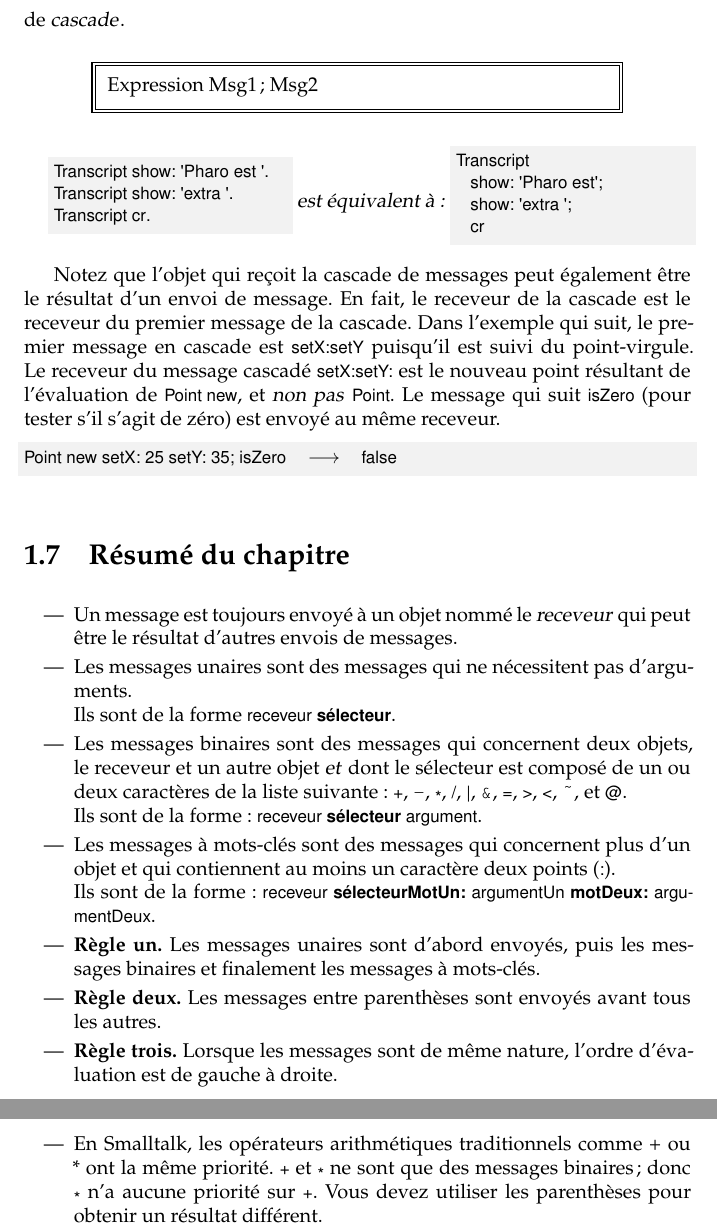
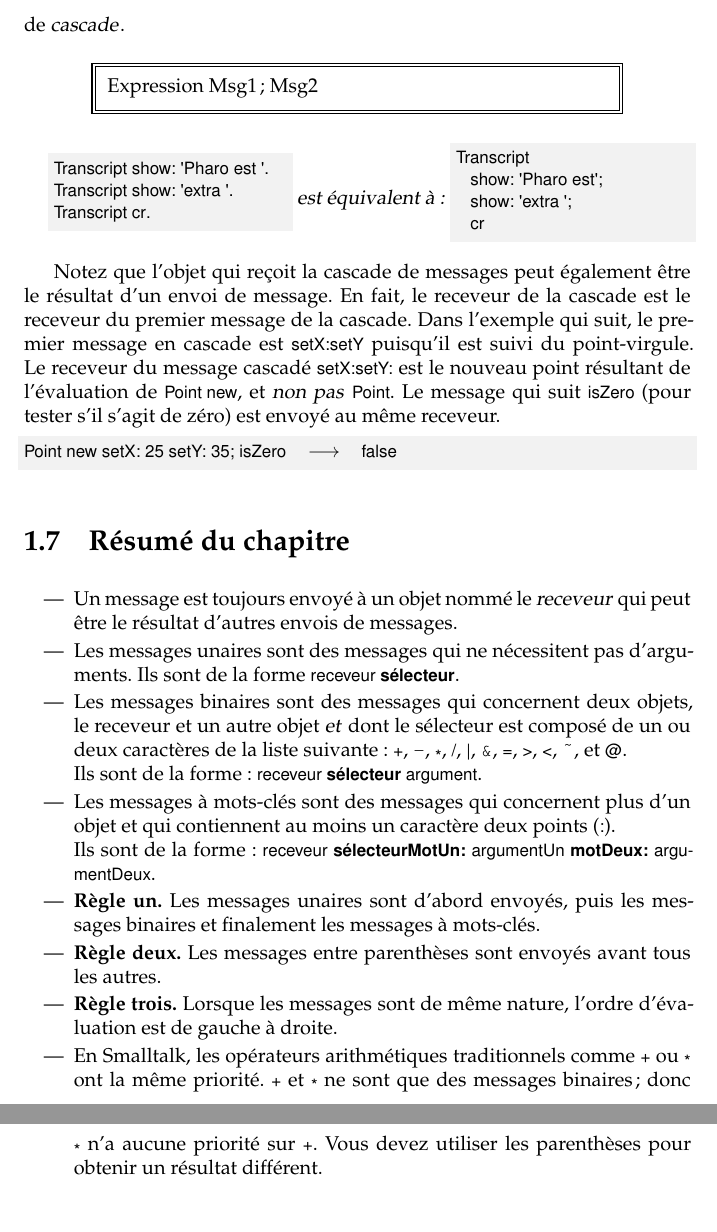
Before and after one commit to SquareBracketAssociates/PharoByExample-french, a LaTeX book (Messages/Messages.tex): two parts of pages 15 and 16 of 16, joined at a grey line, cut so that both start at the same text, the shorter picture padded with empty space. Compiled offline with pdfLaTeX.

Commit message:
Continue with chapter 4

```diff
--- a/Messages/Messages.tex
+++ b/Messages/Messages.tex
@@ -735,15 +735,13 @@ envoyé au même receveur.
 \begin{code}{}
 Point new setX: 25 setY: 35; isZero --> false
 \end{code}
-
 %=============================================================
 \section{Résumé du chapitre}
 
 \begin{itemize}
 \item Un message est toujours envoyé à un objet nommé le \emph{receveur} qui peut être le résultat d'autres envois de messages.
 
-\item Les messages unaires sont des messages qui ne nécessitent pas d'arguments.\\
-Ils sont de la forme \lct{receveur \textbf{sélecteur}}.
+\item Les messages unaires sont des messages qui ne nécessitent pas d'arguments. Ils sont de la forme \lct{receveur \textbf{sélecteur}}.
 
 \item Les messages binaires sont des messages qui concernent deux objets, le receveur et un autre objet \emph{et} dont le sélecteur est composé de un ou deux caractères de la liste suivante: \ct{+}, \ct{-}, \ct{*}, \ct{/}, \ct{|}, \texttt{\&}, \ct{=}, \ct{>}, \ct{<}, \texttt{\~}, et \ct{@}.\\
 Ils sont de la forme: \lct{receveur \textbf{sélecteur} argument}.
@@ -758,8 +756,8 @@ Ils sont de la forme:
 
 \item \textbf{Règle trois.} Lorsque les messages sont de même nature, l'ordre d'évaluation est de gauche à droite.
 
-\item En \st, les opérateurs arithmétiques traditionnels comme +
-  ou * ont la même priorité. \ct{+} et \ct{*} ne sont que des
+\item En \st, les opérateurs arithmétiques traditionnels comme \ct{+}
+  ou \ct{*} ont la même priorité. \ct{+} et \ct{*} ne sont que des
   messages binaires; donc \ct{*} n'a aucune priorité sur
   \ct{+}. Vous devez utiliser les parenthèses pour obtenir un
   résultat différent.
```
Also changed, not shown: Messages/Messages.tex (2 more changed lines).
